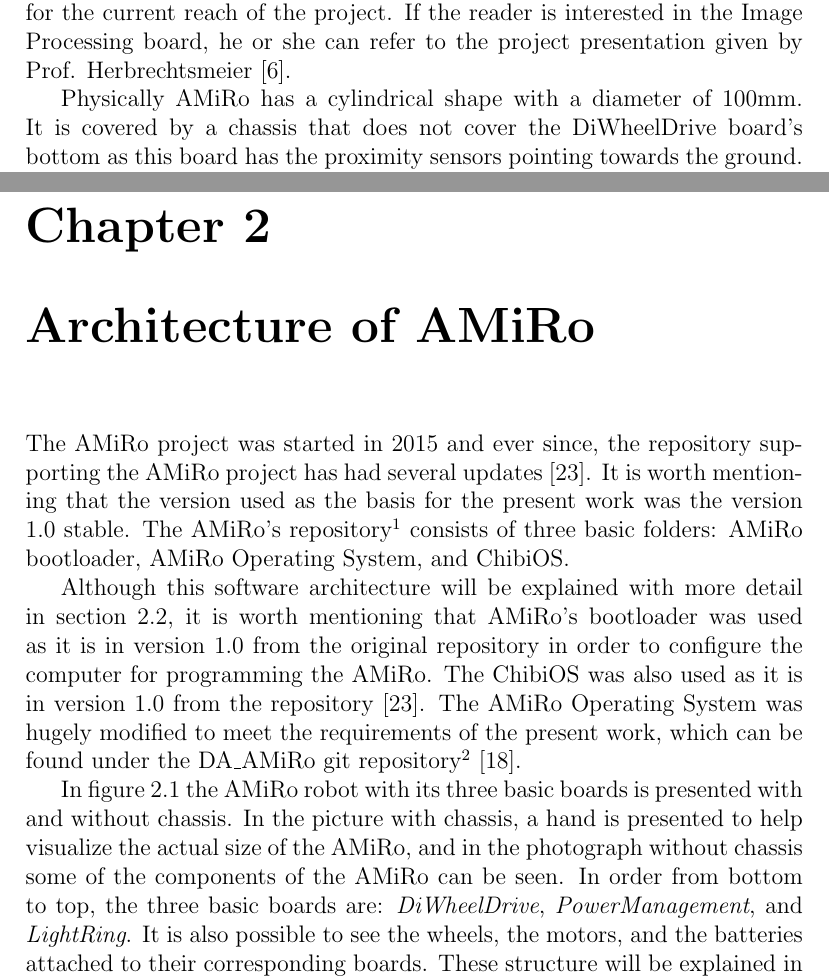
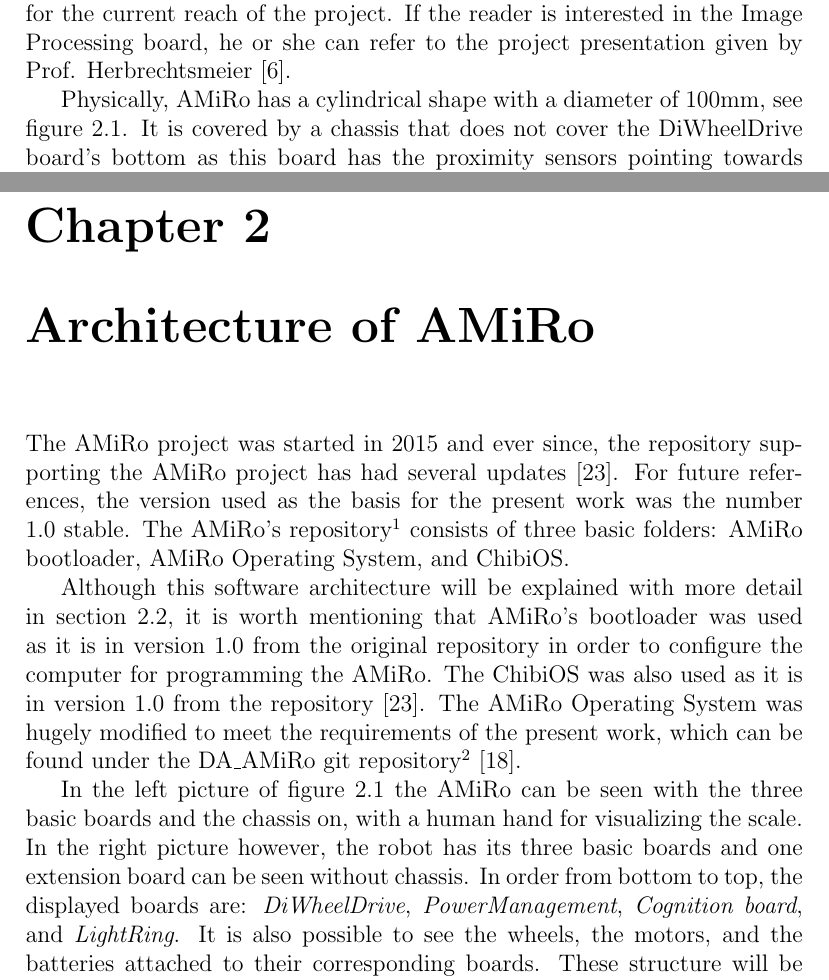
Before and after one commit to neckike/AMiRo_MasterThesis, a LaTeX thesis (AMiRo.tex): two parts of pages 12 and 13 of 75, joined at a grey line, cut so that both start at the same text. Compiled offline with pdfLaTeX.

Commit message:
review from hardware architecture of amiro

```diff
--- a/AMiRo.tex
+++ b/AMiRo.tex
@@ -112,18 +112,18 @@ The AMiRO project, which stand for Autonomous Mini Robot was started in the Univ
 
 The preliminary work was conducted in the University of Paderborn in the form of the BeBot mini robot \cite{AMiRo_ppt_v1}. The intended architecture of both robots is a modular one, which means that it has more than one board functioning as a unity. In AMiRo's case, said architecture consisted on three boards, DiWheelDrive, Power Management, and Light Ring that will be discussed in the next chapter, and two main extension boards: the Cognition board and the Image Processing board. The former will be explained in section \ref{sub:cogn}, but the latter will not be discussed in this work, as it was not needed for the current reach of the project. If the reader is interested in the Image Processing board, he or she can refer to the project presentation given by Prof. Herbrechtsmeier \cite{AMiRo_ppt_v2}.
 
-Physically AMiRo has a cylindrical shape with a diameter of 100mm. It is covered by a chassis that does not cover the DiWheelDrive board's bottom as this board has the proximity sensors pointing towards the ground. There are also two wheels with two separate motors directly connected to the DiWheelDrive board and two metal sliders for the robot stabilization in flat surfaces \cite{AMiRo_paper_modular}.
+Physically, AMiRo has a cylindrical shape with a diameter of 100mm, see figure \ref{fig:real_1}. It is covered by a chassis that does not cover the DiWheelDrive board's bottom as this board has the proximity sensors pointing towards the ground. There are also two wheels with two separate motors directly connected to the DiWheelDrive board and two metal sliders for the robot stabilization in flat surfaces \cite{AMiRo_paper_modular}.
 
 The chassis has three more openings for the following connections: USB serial that goes directly into the DiWheelDrive board, the power supply, and the charging pins. Additionally, when the Cognition board is attached, there are three more possibilities to physically interact with the robot: USB serial, USB dongle for wireless connection with the Linux OS, and a micro USB cable for connecting also with the Linux OS which is used in this board. The Cognition board will be later discussed in section \ref{sub:cogn}.
 
 These characteristics make AMiRo a very compact and portable robot. Every board is designed to be modifiable, stackable and exchangeable with custom elements. All boards communicate with each other with the Controller Area Network protocol \cite{AMiRo_paper_modular}. This way every board can read any message from the CAN bus or write into it every time it is necessary.
 
 \chapter{Architecture of AMiRo}
-The AMiRo project was started in 2015 and ever since, the repository supporting the AMiRo project has had several updates \cite{AMiRo_Wiki}. It is worth mentioning that the version used as the basis for the present work was the version 1.0 stable. The AMiRo's repository\footnote{See: https://openresearch.cit-ec.de/projects/amiro-os/wiki} consists of three basic folders: AMiRo bootloader, AMiRo Operating System, and ChibiOS.
+The AMiRo project was started in 2015 and ever since, the repository supporting the AMiRo project has had several updates \cite{AMiRo_Wiki}. For future references, the version used as the basis for the present work was the number 1.0 stable. The AMiRo's repository\footnote{See: https://openresearch.cit-ec.de/projects/amiro-os/wiki} consists of three basic folders: AMiRo bootloader, AMiRo Operating System, and ChibiOS.
 
 Although this software architecture will be explained with more detail in section \ref{sec:soft}, it is worth mentioning that AMiRo's bootloader was used as it is in version 1.0 from the original repository in order to configure the computer for programming the AMiRo. The ChibiOS was also used as it is in version 1.0 from the repository \cite{AMiRo_Wiki}. The AMiRo Operating System was hugely modified to meet the requirements of the present work, which can be found under the DA\_AMiRo git repository\footnote{See: https://gitlab.idial.institute/DAdevs/DA\_AMiRo.git} \cite{AMiRo_Git}.
 
-In figure \ref{fig:real_1} the AMiRo robot with its three basic boards is presented with and without chassis. In the picture with chassis, a hand is presented to help visualize the actual size of the AMiRo, and in the photograph without chassis some of the components of the AMiRo can be seen. In order from bottom to top, the three basic boards are: \textit{DiWheelDrive}, \textit{PowerManagement}, and \textit{LightRing}. It is also possible to see the wheels, the motors, and the batteries attached to their corresponding boards. These structure will be explained in the next section.
+In the left picture of figure \ref{fig:real_1} the AMiRo can be seen with the three basic boards and the chassis on, with a human hand for visualizing the scale. In the right picture however, the robot has its three basic boards and one extension board can be seen without chassis. In order from bottom to top, the displayed boards are: \textit{DiWheelDrive}, \textit{PowerManagement}, \textit{Cognition board}, and \textit{LightRing}. It is also possible to see the wheels, the motors, and the batteries attached to their corresponding boards. These structure will be explained in the next section.
 
 \begin{figure}[h]
 	\centering
```
Also changed, not shown: AMiRo.pdf, AMiRo.tex (4 more changed lines).
